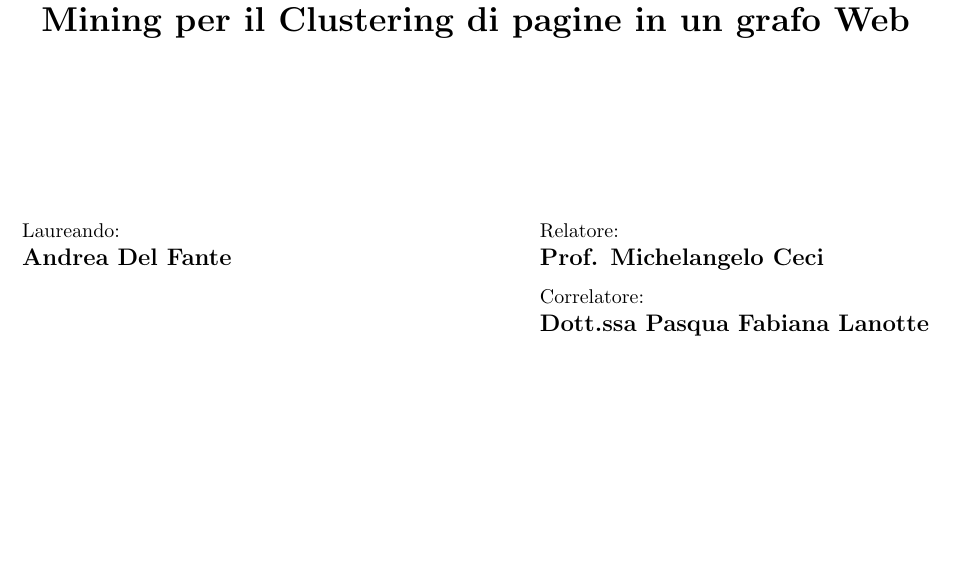
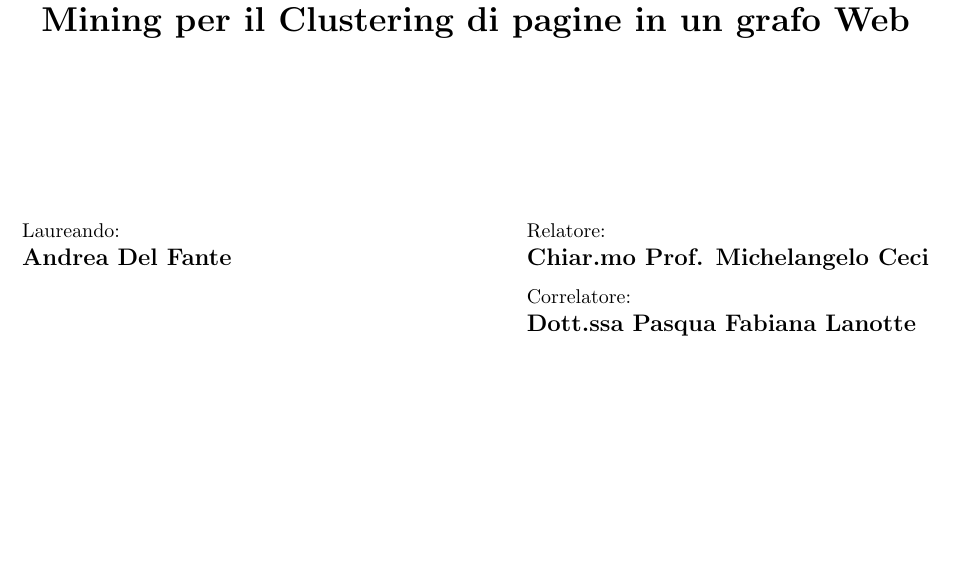
Before and after one commit to andreadelfante/ClusteringWebPages_Thesis, a LaTeX document (Tesi-frn.tex): part of the page, cut so that both start at the same text. Compiled offline with pdfLaTeX.

Commit message:
tesi definitiva

```diff
--- a/Tesi-frn.tex
+++ b/Tesi-frn.tex
@@ -18,7 +18,7 @@
 \Titolo {Applicazione di tecniche di Word Embedding e Text Mining per il Clustering di pagine in un grafo Web}
 \Candidato {Andrea Del Fante}
 \NCandidato {Laureando}
-\Relatore {Prof. Michelangelo Ceci}
+\Relatore {Chiar.mo Prof. Michelangelo Ceci}
 \Correlatore {Dott.ssa Pasqua Fabiana Lanotte}
 \Margini {3cm}{2cm}{2cm}{2cm}
 \begin {document}
```
Also changed, not shown: Tesi.tex (+1 -1 lines), Tesi-frn.pdf, 3 other files.
